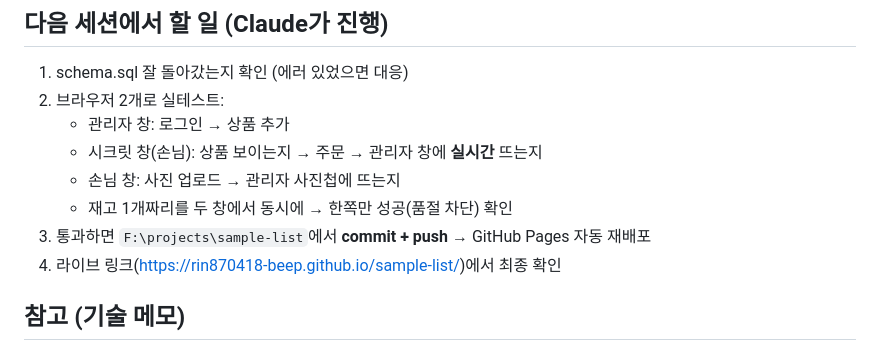
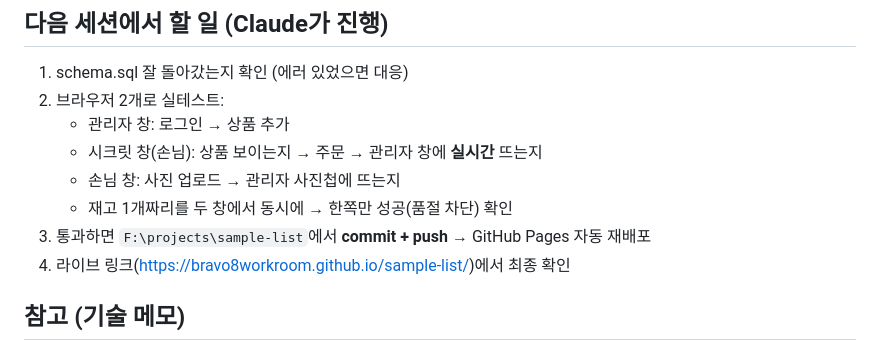
Before and after one commit to bravo8workroom/sample-list, a Markdown page: 다음단계.md, the part around the change. Rendered like a GitHub page.

Commit message:
docs: 라이브 링크 URL을 새 계정(bravo8workroom)으로 갱신
Co-Authored-By: Claude Opus 4.8 (1M context) <noreply@anthropic.com>

```diff
--- a/다음단계.md
+++ b/다음단계.md
@@ -48,7 +48,7 @@
    - 손님 창: 사진 업로드 → 관리자 사진첩에 뜨는지
    - 재고 1개짜리를 두 창에서 동시에 → 한쪽만 성공(품절 차단) 확인
 3. 통과하면 `F:\projects\sample-list`에서 **commit + push** → GitHub Pages 자동 재배포
-4. 라이브 링크(https://rin870418-beep.github.io/sample-list/)에서 최종 확인
+4. 라이브 링크(https://bravo8workroom.github.io/sample-list/)에서 최종 확인
 
 ## 참고 (기술 메모)
 - 접속키(공개용, 안전): URL `https://zoszumqphwfniankrgio.supabase.co`, publishable `sb_publishable_zRj6dXRMQ6RJ0hQygLnF1Q_dWy9T9M6`
```
